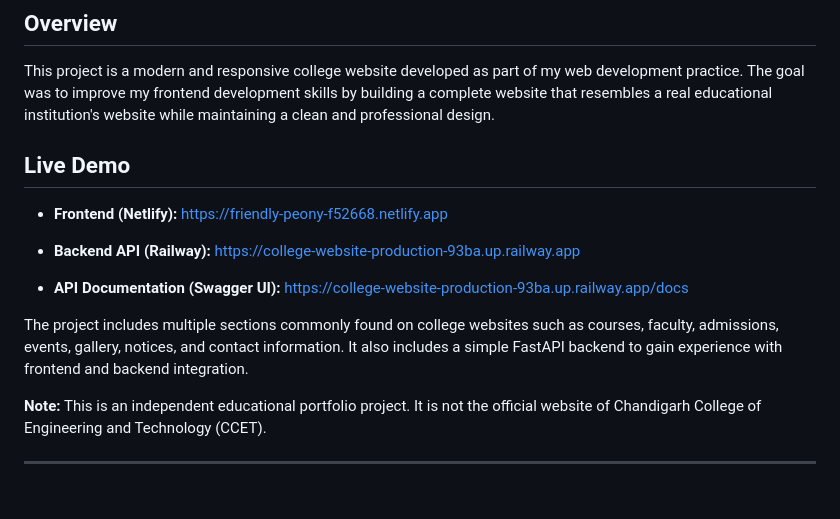
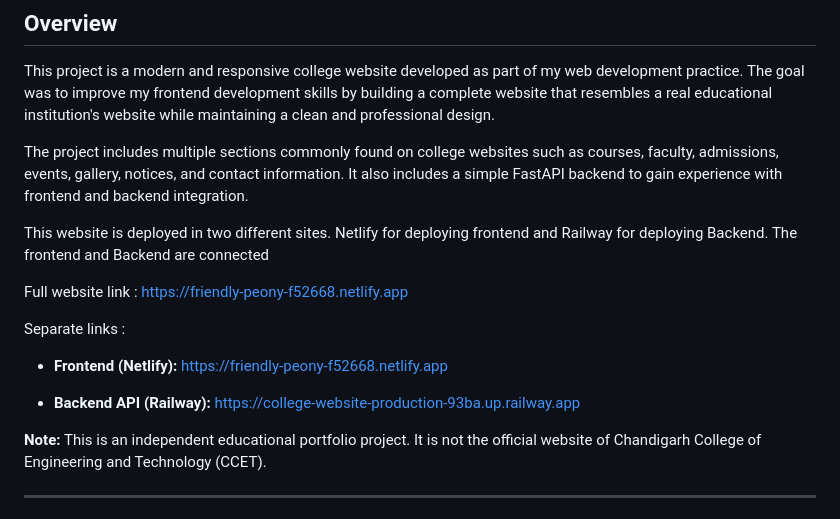
Before and after one commit to Sai-Satyam0/college-website, a Markdown page: README.md, the part around the change. Drawn GitHub-style.

```diff
--- a/README.md
+++ b/README.md
@@ -4,18 +4,22 @@
 
 This project is a modern and responsive college website developed as part of my web development practice. The goal was to improve my frontend development skills by building a complete website that resembles a real educational institution's website while maintaining a clean and professional design.
 
-## Live Demo
+The project includes multiple sections commonly found on college websites such as courses, faculty, admissions, events, gallery, notices, and contact information. It also includes a simple FastAPI backend to gain experience with frontend and backend integration.
 
+
+This website is deployed in two different sites. Netlify for deploying frontend and Railway for deploying Backend. The frontend and Backend are connected
+
+Full website link : https://friendly-peony-f52668.netlify.app
+
+
+
+Separate links :
 - **Frontend (Netlify):**
   https://friendly-peony-f52668.netlify.app
 
 - **Backend API (Railway):**
   https://college-website-production-93ba.up.railway.app
 
-- **API Documentation (Swagger UI):**
-  https://college-website-production-93ba.up.railway.app/docs
-
-The project includes multiple sections commonly found on college websites such as courses, faculty, admissions, events, gallery, notices, and contact information. It also includes a simple FastAPI backend to gain experience with frontend and backend integration.
 
 **Note:** This is an independent educational portfolio project. It is not the official website of Chandigarh College of Engineering and Technology (CCET).
 
```
